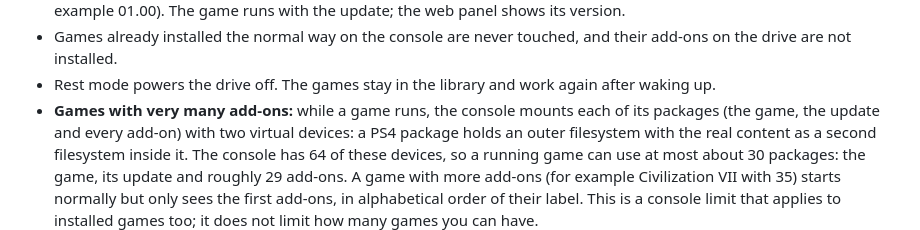
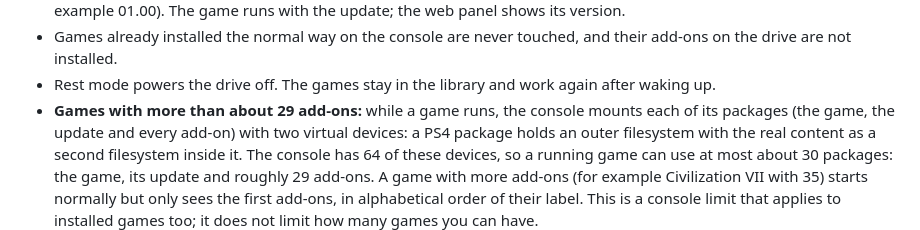
Before and after one commit to ARG-BerserkeR/ps4mount, a Markdown page: README.md, the part around the change. Rendered like a GitHub page.

Commit message:
README: name the add-on limit in the heading of its note

```diff
--- a/README.md
+++ b/README.md
@@ -137,7 +137,7 @@ To delete the game for good, delete its `/ps4/CUSAxxxxx` folder from the drive o
 - Games already installed the normal way on the console are never touched, and their add-ons on the
   drive are not installed.
 - Rest mode powers the drive off. The games stay in the library and work again after waking up.
-- **Games with very many add-ons:** while a game runs, the console mounts each of its packages (the game,
+- **Games with more than about 29 add-ons:** while a game runs, the console mounts each of its packages (the game,
   the update and every add-on) with two virtual devices: a PS4 package holds an outer filesystem with the
   real content as a second filesystem inside it. The console has 64 of these devices, so a running game
   can use at most about 30 packages: the game, its update and roughly 29 add-ons. A game with more
```
